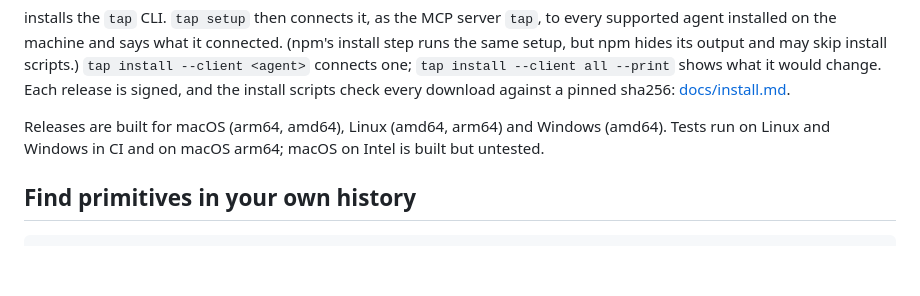
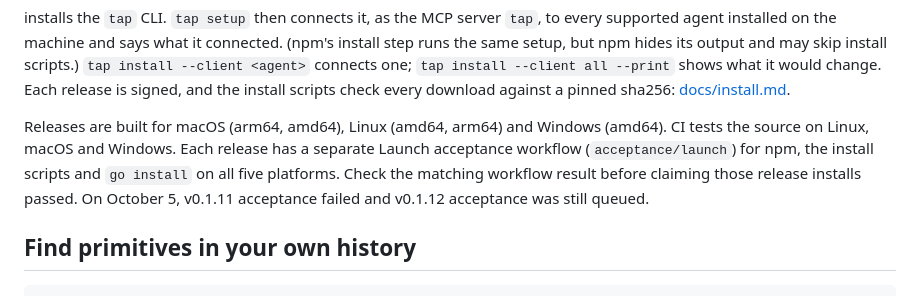
Before and after one commit to Telara-Labs/TAP-Runtime, a Markdown page: README.md, the part around the change. Drawn GitHub-style; blank space fills up the shorter version.

Commit message:
docs(tap): distinguish release acceptance configuration from passing evidence

```diff
--- a/README.md
+++ b/README.md
@@ -67,8 +67,11 @@ Each release is signed, and the install scripts check every download against
 a pinned sha256: [docs/install.md](docs/install.md).
 
 Releases are built for macOS (arm64, amd64), Linux (amd64, arm64) and
-Windows (amd64). Tests run on Linux and Windows in CI and on macOS arm64;
-macOS on Intel is built but untested.
+Windows (amd64). CI tests the source on Linux, macOS and Windows. Each release
+has a separate Launch acceptance workflow (`acceptance/launch`) for npm,
+the install scripts and `go install` on all five platforms. Check the matching
+workflow result before claiming those release installs passed. On October 5,
+v0.1.11 acceptance failed and v0.1.12 acceptance was still queued.
 
 ## Find primitives in your own history
 
```
